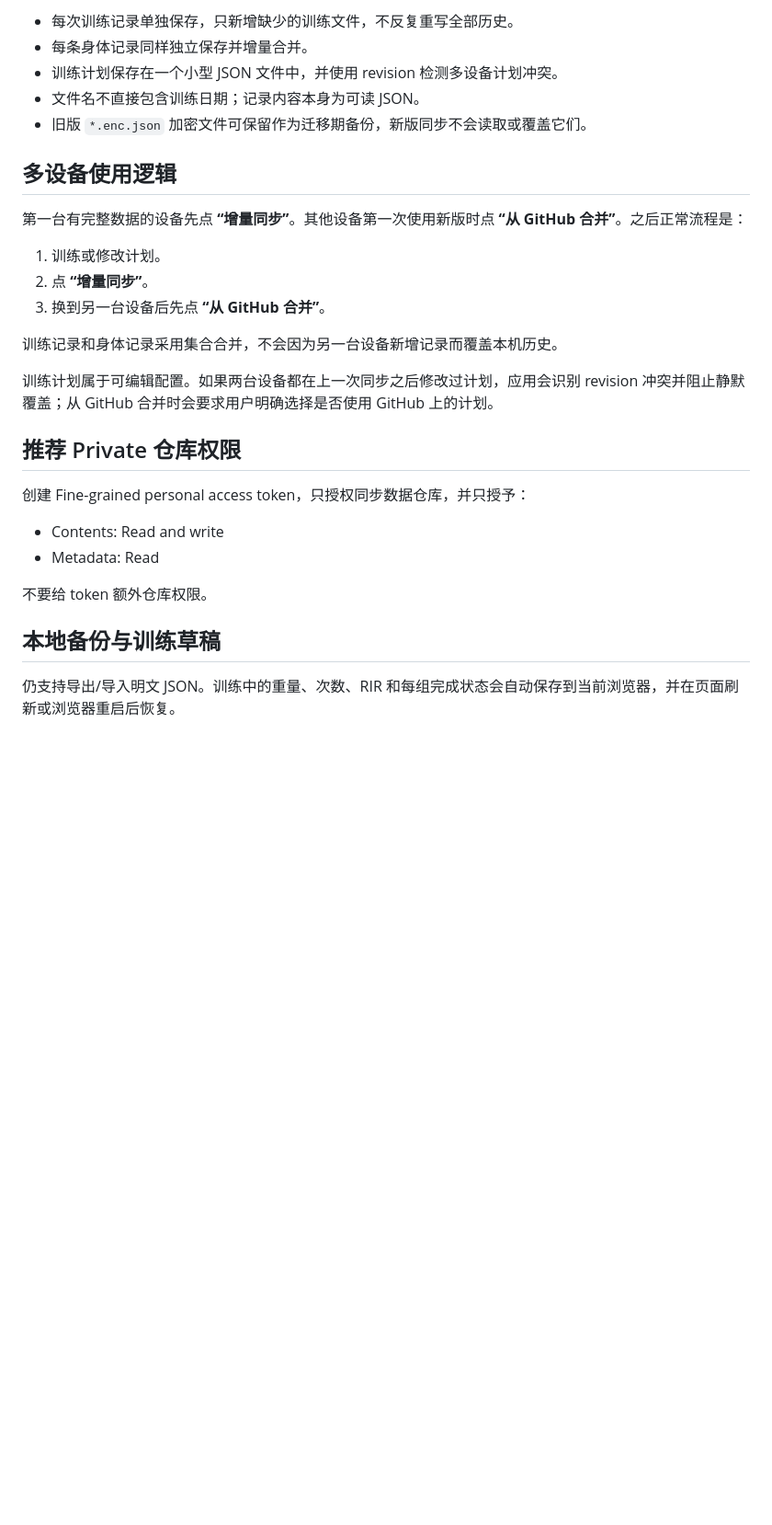
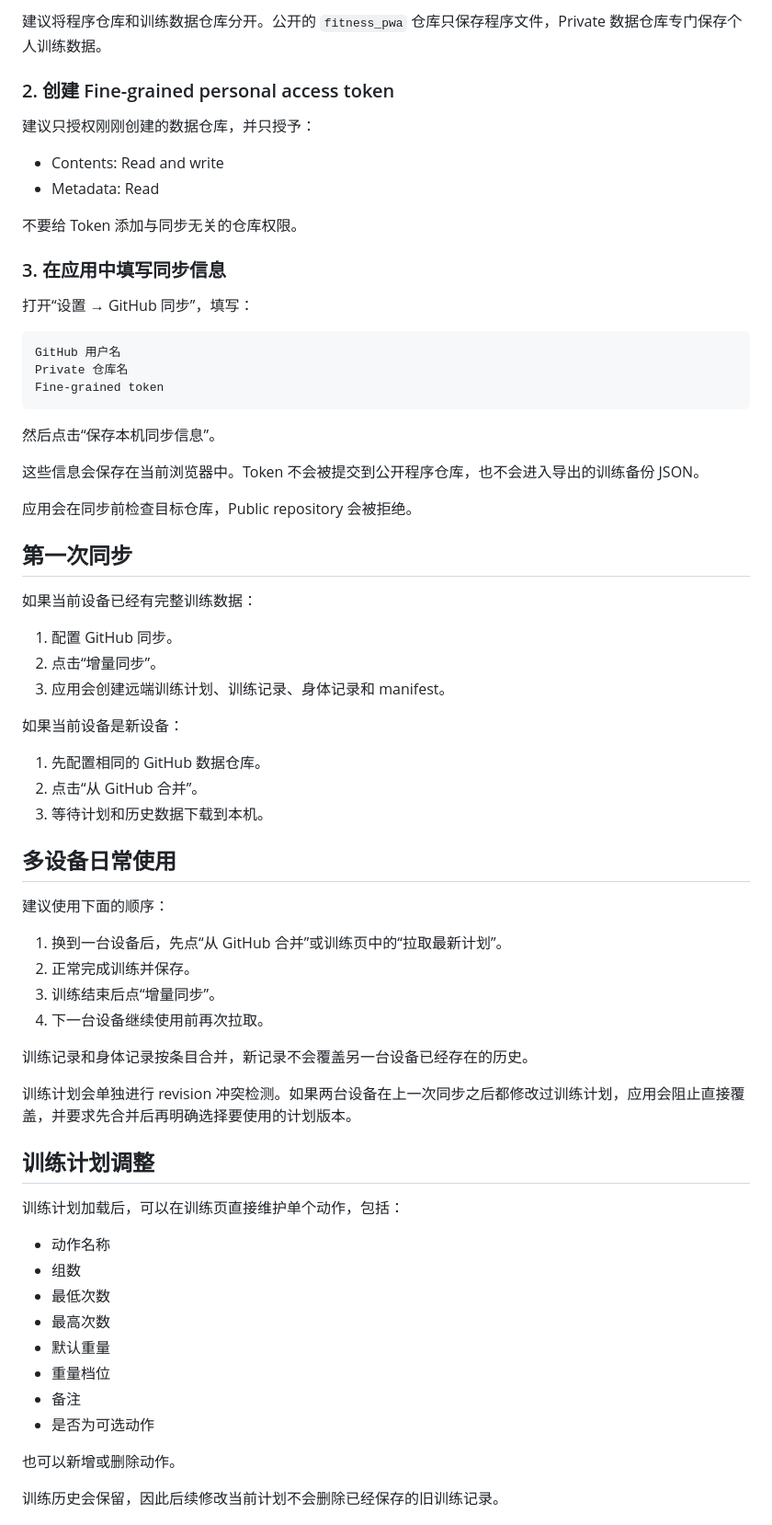
Before and after one commit to RogerLang/fitness_pwa, a Markdown page: README.md, the part around one of its changes. Shown at 92% size. Rendered like a GitHub page; blank space fills up the shorter version.

Commit message:
docs: rewrite README for setup and usage

````diff
--- a/README.md
+++ b/README.md
@@ -55,28 +77,73 @@ body/<sha256(record-id)>.json
 ```
 
-- 每次训练记录单独保存，只新增缺少的训练文件，不反复重写全部历史。
-- 每条身体记录同样独立保存并增量合并。
-- 训练计划保存在一个小型 JSON 文件中，并使用 revision 检测多设备计划冲突。
-- 文件名不直接包含训练日期；记录内容本身为可读 JSON。
-- 旧版 `*.enc.json` 加密文件可保留作为迁移期备份，新版同步不会读取或覆盖它们。
+建议将程序仓库和训练数据仓库分开。公开的 `fitness_pwa` 仓库只保存程序文件，Private 数据仓库专门保存个人训练数据。
 
-## 多设备使用逻辑
-第一台有完整数据的设备先点 **“增量同步”**。其他设备第一次使用新版时点 **“从 GitHub 合并”**。之后正常流程是：
+### 2. 创建 Fine-grained personal access token
 
-1. 训练或修改计划。
-2. 点 **“增量同步”**。
-3. 换到另一台设备后先点 **“从 GitHub 合并”**。
+建议只授权刚刚创建的数据仓库，并只授予：
 
-训练记录和身体记录采用集合合并，不会因为另一台设备新增记录而覆盖本机历史。
-
-训练计划属于可编辑配置。如果两台设备都在上一次同步之后修改过计划，应用会识别 revision 冲突并阻止静默覆盖；从 GitHub 合并时会要求用户明确选择是否使用 GitHub 上的计划。
-
-## 推荐 Private 仓库权限
-创建 Fine-grained personal access token，只授权同步数据仓库，并只授予：
 - Contents: Read and write
 - Metadata: Read
 
-不要给 token 额外仓库权限。
+不要给 Token 添加与同步无关的仓库权限。
 
-## 本地备份与训练草稿
-仍支持导出/导入明文 JSON。训练中的重量、次数、RIR 和每组完成状态会自动保存到当前浏览器，并在页面刷新或浏览器重启后恢复。
+### 3. 在应用中填写同步信息
+
+打开“设置 → GitHub 同步”，填写：
+
+```text
+GitHub 用户名
+Private 仓库名
+Fine-grained token
+```
+
+然后点击“保存本机同步信息”。
+
+这些信息会保存在当前浏览器中。Token 不会被提交到公开程序仓库，也不会进入导出的训练备份 JSON。
+
+应用会在同步前检查目标仓库，Public repository 会被拒绝。
+
+## 第一次同步
+
+如果当前设备已经有完整训练数据：
+
+1. 配置 GitHub 同步。
+2. 点击“增量同步”。
+3. 应用会创建远端训练计划、训练记录、身体记录和 manifest。
+
+如果当前设备是新设备：
+
+1. 先配置相同的 GitHub 数据仓库。
+2. 点击“从 GitHub 合并”。
+3. 等待计划和历史数据下载到本机。
+
+## 多设备日常使用
+
+建议使用下面的顺序：
+
+1. 换到一台设备后，先点“从 GitHub 合并”或训练页中的“拉取最新计划”。
+2. 正常完成训练并保存。
+3. 训练结束后点“增量同步”。
+4. 下一台设备继续使用前再次拉取。
+
+训练记录和身体记录按条目合并，新记录不会覆盖另一台设备已经存在的历史。
+
+训练计划会单独进行 revision 冲突检测。如果两台设备在上一次同步之后都修改过训练计划，应用会阻止直接覆盖，并要求先合并后再明确选择要使用的计划版本。
+
+## 训练计划调整
+
+训练计划加载后，可以在训练页直接维护单个动作，包括：
+
+- 动作名称
+- 组数
+- 最低次数
+- 最高次数
+- 默认重量
+- 重量档位
+- 备注
+- 是否为可选动作
+
+也可以新增或删除动作。
+
+训练历史会保留，因此后续修改当前计划不会删除已经保存的旧训练记录。
+
````
Also changed, not shown: other parts of README.md (+100 -43 lines).
